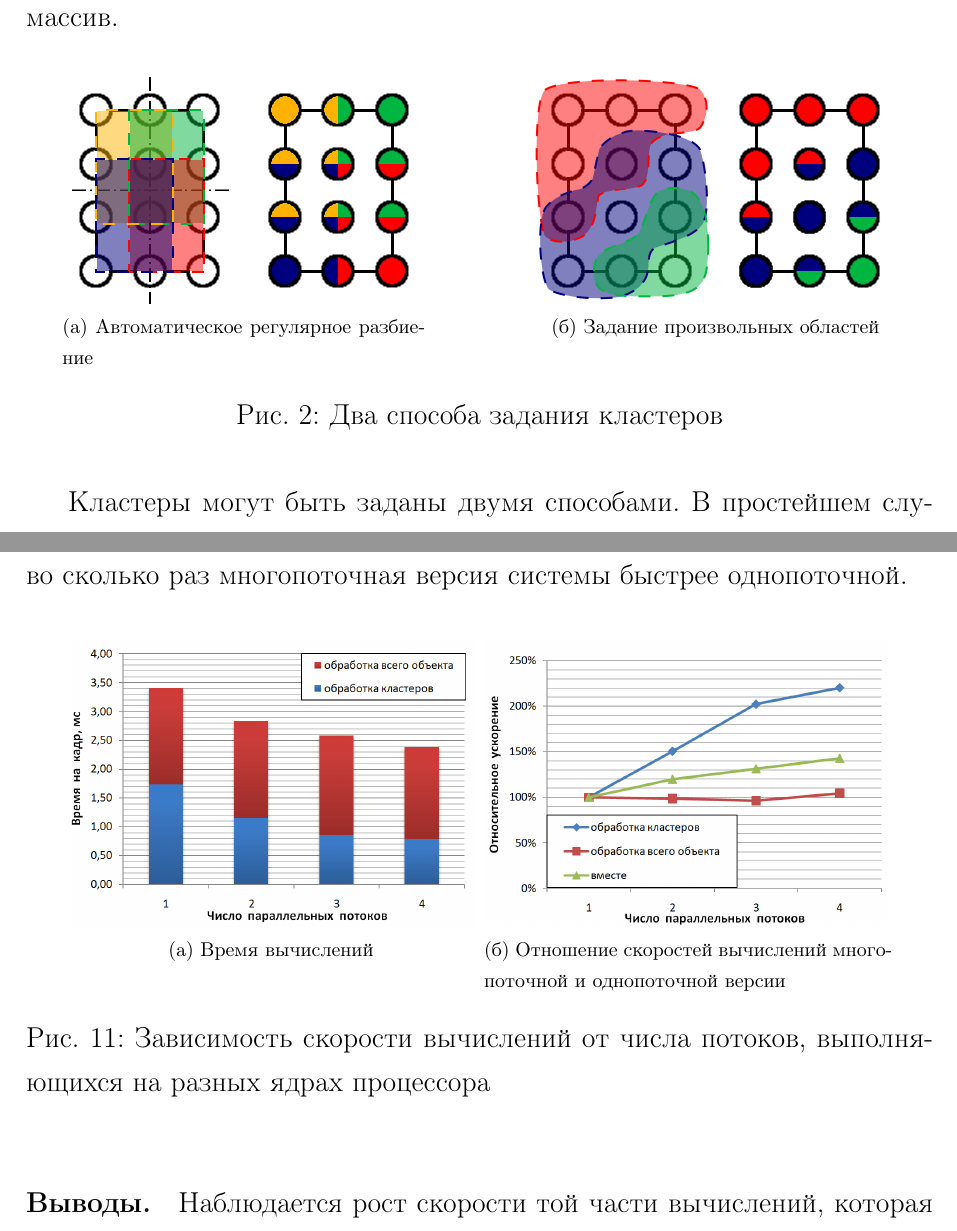
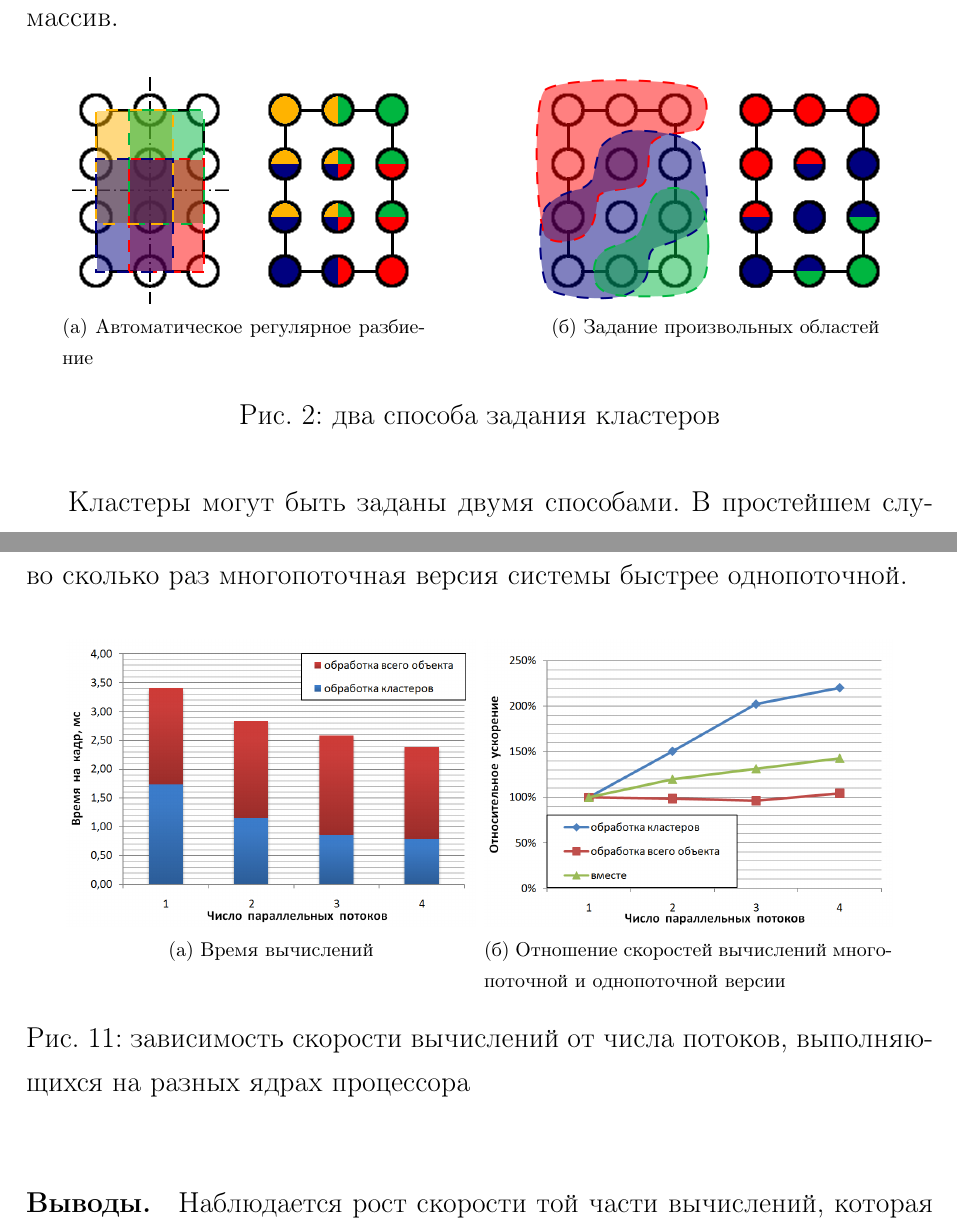
Before and after one commit to NIA/diploma, a LaTeX document (text/src/base.tex): two parts of pages 26 and 41 of 53, joined at a grey line, cut so that both start at the same text. Compiled offline with pdfLaTeX; a missing bibliography style is replaced by a similar one.

Commit message:
Подписи всех рисунков с маленькой буквы (Рис: подпись.)

```diff
--- a/text/src/base.tex
+++ b/text/src/base.tex
@@ -730,7 +730,7 @@
         максимальное число кластеров, в которое может входить та или иная вершина, ограничивается
         сверху и используется статический массив.
 
-        \begin{myfigure}{Два способа задания кластеров}{fig:clusters}
+        \begin{myfigure}{два способа задания кластеров}{fig:clusters}
           \subfigure[width=0.4\textwidth]{Автоматическое регулярное разбиение}{clusters-automatic}
           \hspace{0.1\textwidth}
           \subfigure[width=0.4\textwidth]{Задание произвольных областей}{clusters-arbitrary}
@@ -1079,7 +1079,7 @@
         многопоточная версия системы быстрее однопоточной.
         % TODO время расчётов на GPU тоже бы
 
-        \begin{myfigure}{Зависимость скорости вычислений от числа потоков, выполняющихся на разных ядрах процессора}{fig:thread-plots}
+        \begin{myfigure}{зависимость скорости вычислений от числа потоков, выполняющихся на разных ядрах процессора}{fig:thread-plots}
           \subfigure[width=0.45\textwidth]{Время вычислений}{time-plot-threads}
           \subfigure[width=0.45\textwidth]{Отношение скоростей вычислений многопоточной и однопоточной версии}{speedup-plot}
         \end{myfigure}
```
Also changed, not shown: text/src/base.tex (4 more changed lines).
